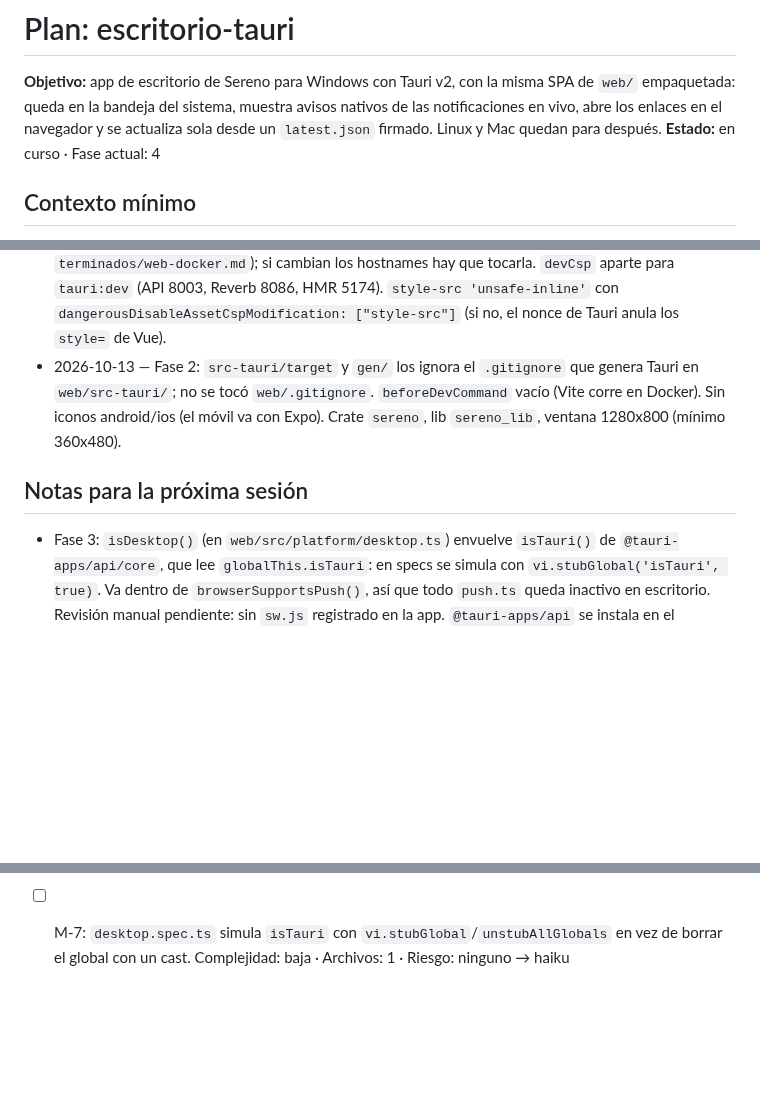
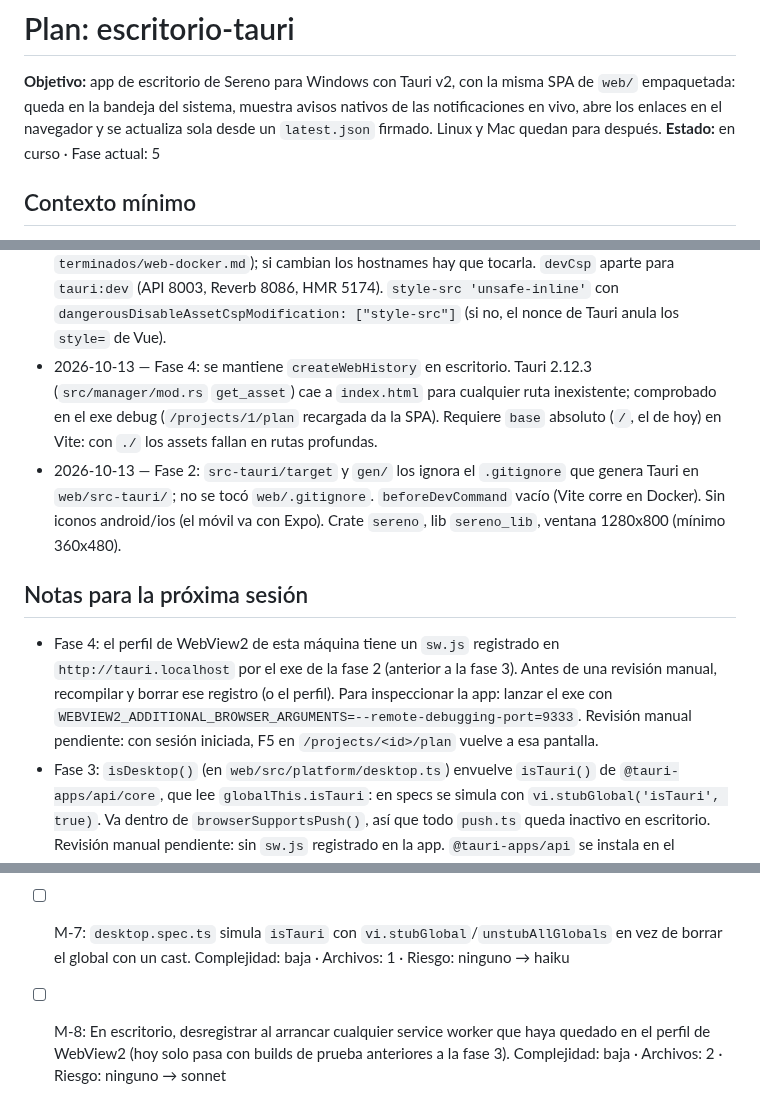
Before and after one commit to ascariodev/sereno, a Markdown page: docs/plans/escritorio-tauri.md, 3 parts joined by grey strips. Rendered like a GitHub page; blank space fills up the shorter version.

Commit message:
docs: escritorio-tauri fase 4, rutas profundas sin cambios en el router

```diff
--- a/docs/plans/escritorio-tauri.md
+++ b/docs/plans/escritorio-tauri.md
@@ -3,7 +3,7 @@
 **Objetivo:** app de escritorio de Sereno para Windows con Tauri v2, con la misma SPA de `web/` empaquetada: queda en la
 bandeja del sistema, muestra avisos nativos de las notificaciones en vivo, abre los enlaces en el navegador y se actualiza
 sola desde un `latest.json` firmado. Linux y Mac quedan para después.
-**Estado:** en curso · Fase actual: 4
+**Estado:** en curso · Fase actual: 5
 <!-- El hook plan-state busca "en curso" en esta línea. Al terminar el plan: "terminado". -->
 
 ## Contexto mínimo
@@ -154,11 +154,18 @@ sola desde un `latest.json` firmado. Linux y Mac quedan para después.
   `wss://sereno-ws.ascario.dev`, tomados de `terminados/web-docker.md`); si cambian los hostnames hay que tocarla. `devCsp`
   aparte para `tauri:dev` (API 8003, Reverb 8086, HMR 5174). `style-src 'unsafe-inline'` con
   `dangerousDisableAssetCspModification: ["style-src"]` (si no, el nonce de Tauri anula los `style=` de Vue).
+- 2026-10-13 — Fase 4: se mantiene `createWebHistory` en escritorio. Tauri 2.12.3 (`src/manager/mod.rs` `get_asset`) cae a
+  `index.html` para cualquier ruta inexistente; comprobado en el exe debug (`/projects/1/plan` recargada da la SPA). Requiere
+  `base` absoluto (`/`, el de hoy) en Vite: con `./` los assets fallan en rutas profundas.
 - 2026-10-13 — Fase 2: `src-tauri/target` y `gen/` los ignora el `.gitignore` que genera Tauri en `web/src-tauri/`; no se
   tocó `web/.gitignore`. `beforeDevCommand` vacío (Vite corre en Docker). Sin iconos android/ios (el móvil va con Expo).
   Crate `sereno`, lib `sereno_lib`, ventana 1280x800 (mínimo 360x480).
 
 ## Notas para la próxima sesión
+- Fase 4: el perfil de WebView2 de esta máquina tiene un `sw.js` registrado en `http://tauri.localhost` por el exe de la
+  fase 2 (anterior a la fase 3). Antes de una revisión manual, recompilar y borrar ese registro (o el perfil). Para
+  inspeccionar la app: lanzar el exe con `WEBVIEW2_ADDITIONAL_BROWSER_ARGUMENTS=--remote-debugging-port=9333`.
+  Revisión manual pendiente: con sesión iniciada, F5 en `/projects/<id>/plan` vuelve a esa pantalla.
 - Fase 3: `isDesktop()` (en `web/src/platform/desktop.ts`) envuelve `isTauri()` de `@tauri-apps/api/core`, que lee
   `globalThis.isTauri`: en specs se simula con `vi.stubGlobal('isTauri', true)`. Va dentro de `browserSupportsPush()`, así
   que todo `push.ts` queda inactivo en escritorio. Revisión manual pendiente: sin `sw.js` registrado en la app.
@@ -183,3 +190,6 @@ sola desde un `latest.json` firmado. Linux y Mac quedan para después.
       Complejidad: baja · Archivos: 1 · Riesgo: ninguno → sonnet
 - [ ] M-7: `desktop.spec.ts` simula `isTauri` con `vi.stubGlobal`/`unstubAllGlobals` en vez de borrar el global con un cast.
       Complejidad: baja · Archivos: 1 · Riesgo: ninguno → haiku
+- [ ] M-8: En escritorio, desregistrar al arrancar cualquier service worker que haya quedado en el perfil de WebView2
+      (hoy solo pasa con builds de prueba anteriores a la fase 3).
+      Complejidad: baja · Archivos: 2 · Riesgo: ninguno → sonnet
```
Also changed, not shown: other parts of docs/plans/escritorio-tauri.md (+1 -1 lines).
